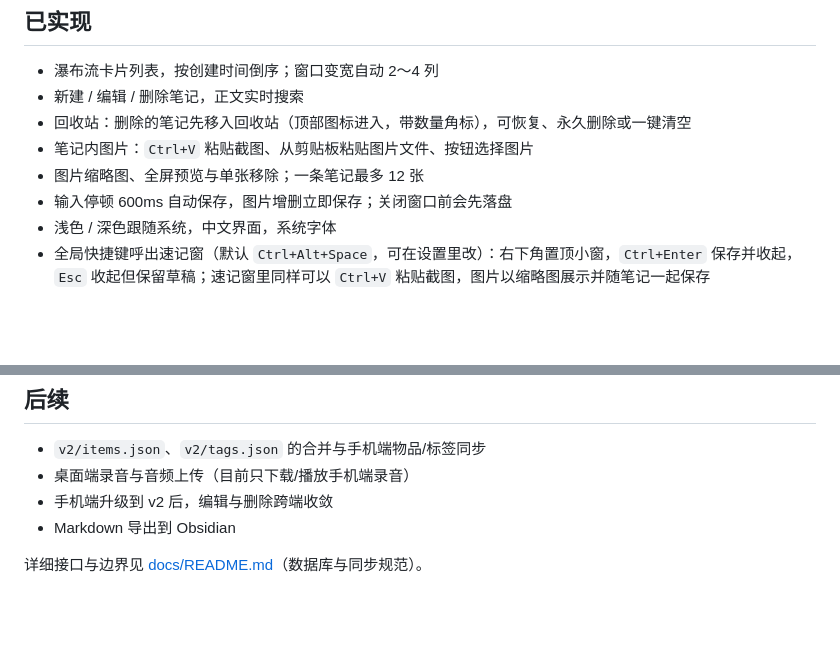
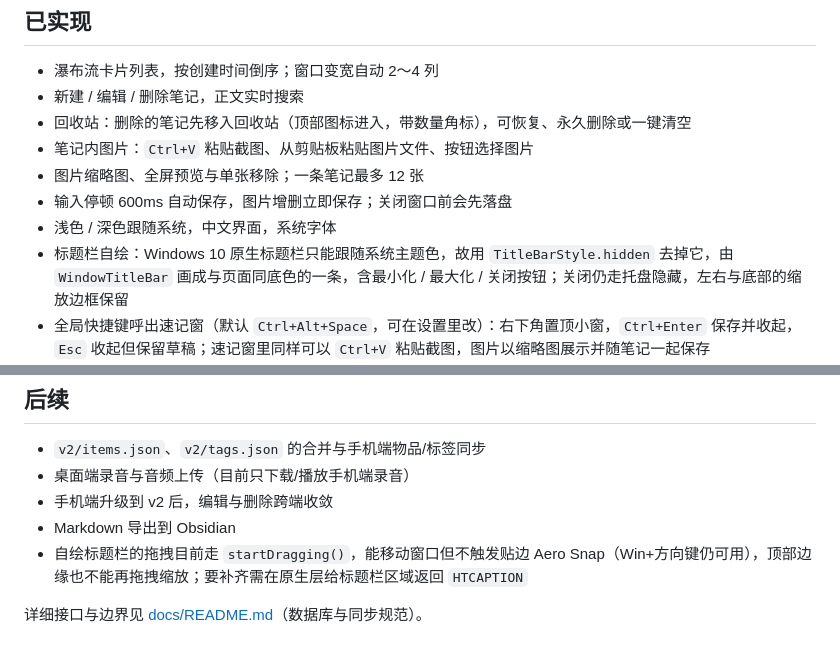
Before and after one commit to fantasyao/shengwuji-notes-desktop, a Markdown page: README.md, 2 parts joined by grey strips. Rendered like a GitHub page; blank space fills up the shorter version.

Commit message:
README 补记自绘标题栏——已实现里说明去掉原生标题栏的原因与保留的窗口能力，后续里记下拖拽暂不触发贴边 Aero Snap、顶部边缘不可缩放这两处已知边界及补齐方向

```diff
--- a/README.md
+++ b/README.md
@@ -11,6 +11,7 @@ Windows 上的轻量本地笔记客户端。支持本地增删改查，并可通
 - 图片缩略图、全屏预览与单张移除；一条笔记最多 12 张
 - 输入停顿 600ms 自动保存，图片增删立即保存；关闭窗口前会先落盘
 - 浅色 / 深色跟随系统，中文界面，系统字体
+- 标题栏自绘：Windows 10 原生标题栏只能跟随系统主题色，故用 `TitleBarStyle.hidden` 去掉它，由 `WindowTitleBar` 画成与页面同底色的一条，含最小化 / 最大化 / 关闭按钮；关闭仍走托盘隐藏，左右与底部的缩放边框保留
 - 全局快捷键呼出速记窗（默认 `Ctrl+Alt+Space`，可在设置里改）：右下角置顶小窗，`Ctrl+Enter` 保存并收起，`Esc` 收起但保留草稿；速记窗里同样可以 `Ctrl+V` 粘贴截图，图片以缩略图展示并随笔记一起保存
 - 关闭主窗口不退出：隐藏到系统托盘，托盘菜单可快速记录 / 打开主界面 / 设置 / 退出
 - 笔记数据目录可在设置里更换（默认应用数据目录），切换时复制到新目录、原目录保留，立即生效
@@ -103,5 +104,6 @@ flutter run -d windows
 - 桌面端录音与音频上传（目前只下载/播放手机端录音）
 - 手机端升级到 v2 后，编辑与删除跨端收敛
 - Markdown 导出到 Obsidian
+- 自绘标题栏的拖拽目前走 `startDragging()`，能移动窗口但不触发贴边 Aero Snap（Win+方向键仍可用），顶部边缘也不能再拖拽缩放；要补齐需在原生层给标题栏区域返回 `HTCAPTION`
 
 详细接口与边界见 [docs/README.md](docs/README.md)（数据库与同步规范）。
```
